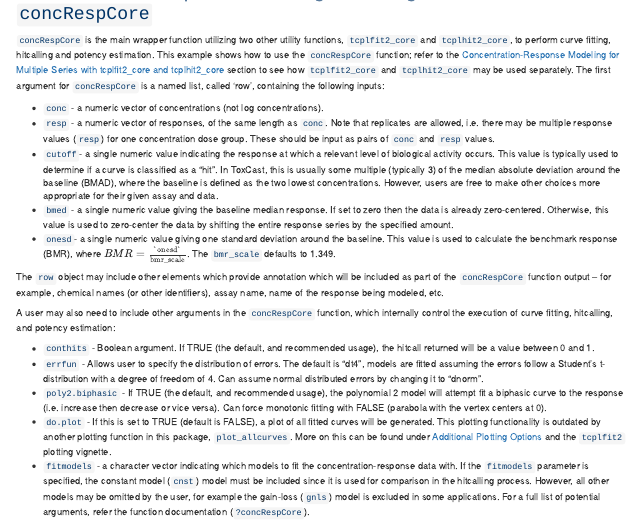
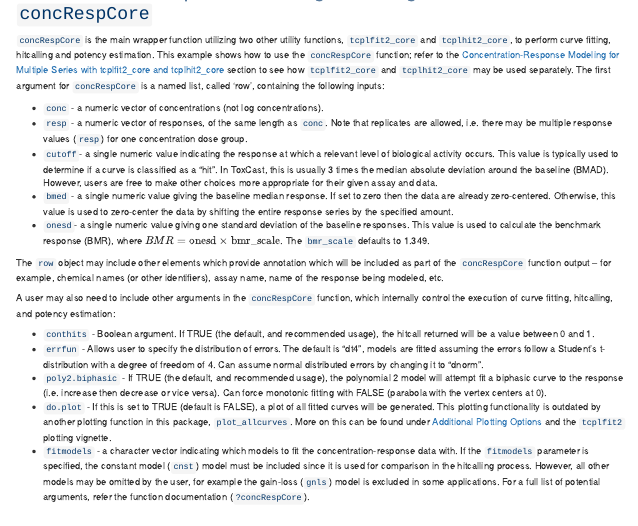
Before and after one commit to USEPA/CompTox-ToxCast-tcplFit2, an R Markdown document (vignettes/tcplfit2-vignette.Rmd): the page in a window 1100 px wide, from 580 px down. Rendered offline with R 4.5, knitr and Pandoc, with nearby package versions; drawn as R Markdown's standard HTML page in place of the format the file asks for; some code elsewhere in the file could not run offline; common packages that the code uses without loading them are loaded.

Commit message:
row inputs

```diff
--- a/vignettes/tcplfit2-vignette.Rmd
+++ b/vignettes/tcplfit2-vignette.Rmd
@@ -59,10 +59,10 @@ library(gridExtra)
 `concRespCore` is the main wrapper function utilizing two other utility functions, `tcplfit2_core` and `tcplhit2_core`, to perform curve fitting, hitcalling and potency estimation. This example shows how to use the `concRespCore` function; refer to the [Concentration-Response Modeling for Multiple Series with tcplfit2_core and tcplhit2_core](#ex2) section to see how `tcplfit2_core` and `tcplhit2_core` may be used separately. The first argument for `concRespCore` is a named list, called 'row', containing the following inputs:
 
 -   `conc` - a numeric vector of concentrations (not log concentrations).
--   `resp` - a numeric vector of responses, of the same length as `conc`. Note that replicates are allowed, i.e. there may be multiple response values (`resp`) for one concentration dose group.  These should be input as pairs of `conc` and `resp` values.
--   `cutoff`- a single numeric value indicating the response at which a relevant level of biological activity occurs. This value is typically used to determine if a curve is classified as a "hit". In ToxCast, this is usually some multiple (typically 3) of the median absolute deviation around the baseline (BMAD), where the baseline is defined as the two lowest concentrations. However, users are free to make other choices more appropriate for their given assay and data.
--   `bmed` - a single numeric value giving the baseline median response. If set to zero then the data is already zero-centered.  Otherwise, this value is used to zero-center the data by shifting the entire response series by the specified amount.\
--   `onesd`- a single numeric value giving one standard deviation around the baseline. This value is used to calculate the benchmark response (BMR), where $BMR = \frac{\text{`onesd`}}{\text{bmr_scale}}$. The `bmr_scale` defaults to 1.349.
+-   `resp` - a numeric vector of responses, of the same length as `conc`. Note that replicates are allowed, i.e. there may be multiple response values (`resp`) for one concentration dose group.
+-   `cutoff`- a single numeric value indicating the response at which a relevant level of biological activity occurs. This value is typically used to determine if a curve is classified as a "hit". In ToxCast, this is usually 3 times the median absolute deviation around the baseline (BMAD). However, users are free to make other choices more appropriate for their given assay and data.
+-   `bmed` - a single numeric value giving the baseline median response. If set to zero then the data are already zero-centered.  Otherwise, this value is used to zero-center the data by shifting the entire response series by the specified amount.\
+-   `onesd`- a single numeric value giving one standard deviation of the baseline responses. This value is used to calculate the benchmark response (BMR), where $BMR = {\text{onesd}}\times{\text{bmr_scale}}$. The `bmr_scale` defaults to 1.349.
 
 The `row` object may include other elements which provide annotation which will be included as part of the `concRespCore` function output -- for example, chemical names (or other identifiers), assay name, name of the response being modeled, etc.
 
```
